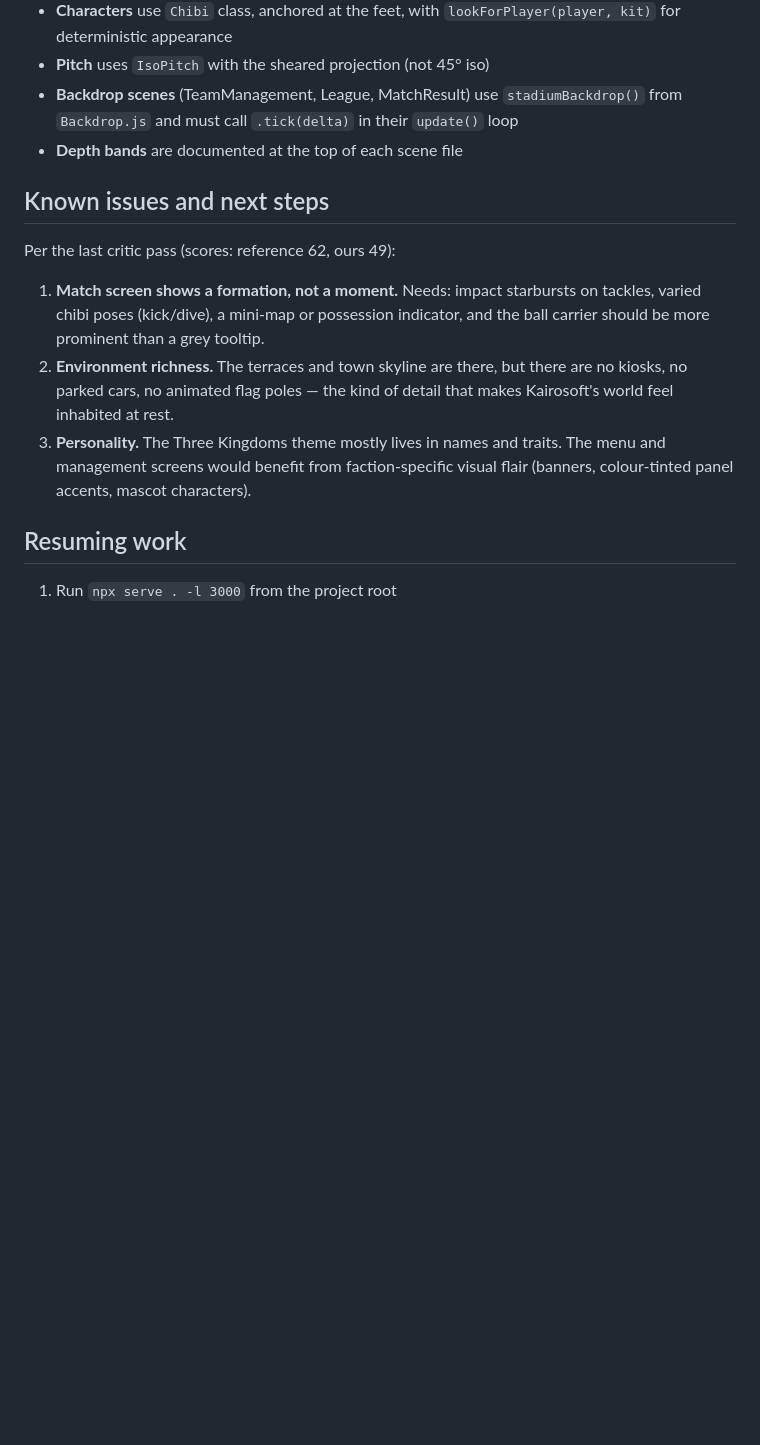
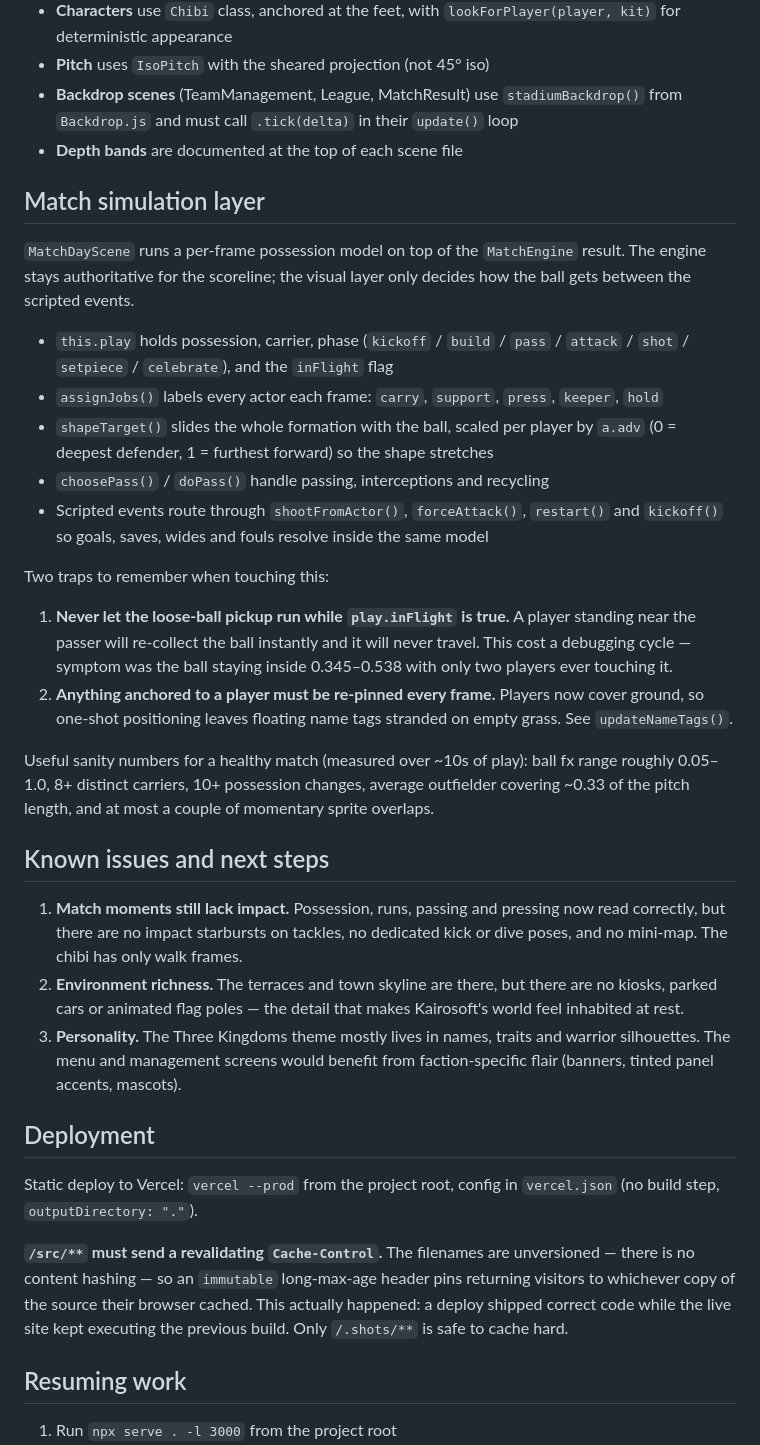
Before and after one commit to onimusya/3k-sim-football, a Markdown page: AGENTS.md, the part around the change. GitHub-like rendering; blank space fills up the shorter version.

Commit message:
Document the match possession model, its two traps, and the caching rule

```diff
--- a/AGENTS.md
+++ b/AGENTS.md
@@ -50,13 +50,59 @@ Every scene imports from `src/art/` and must follow these rules:
 - **Backdrop scenes** (TeamManagement, League, MatchResult) use `stadiumBackdrop()` from `Backdrop.js` and must call `.tick(delta)` in their `update()` loop
 - **Depth bands** are documented at the top of each scene file
 
+## Match simulation layer
+
+`MatchDayScene` runs a per-frame possession model on top of the `MatchEngine`
+result. The engine stays authoritative for the scoreline; the visual layer only
+decides how the ball gets between the scripted events.
+
+- `this.play` holds possession, carrier, phase (`kickoff` / `build` / `pass` /
+  `attack` / `shot` / `setpiece` / `celebrate`), and the `inFlight` flag
+- `assignJobs()` labels every actor each frame: `carry`, `support`, `press`,
+  `keeper`, `hold`
+- `shapeTarget()` slides the whole formation with the ball, scaled per player by
+  `a.adv` (0 = deepest defender, 1 = furthest forward) so the shape stretches
+- `choosePass()` / `doPass()` handle passing, interceptions and recycling
+- Scripted events route through `shootFromActor()`, `forceAttack()`, `restart()`
+  and `kickoff()` so goals, saves, wides and fouls resolve inside the same model
+
+Two traps to remember when touching this:
+
+1. **Never let the loose-ball pickup run while `play.inFlight` is true.** A player
+   standing near the passer will re-collect the ball instantly and it will never
+   travel. This cost a debugging cycle — symptom was the ball staying inside
+   0.345–0.538 with only two players ever touching it.
+2. **Anything anchored to a player must be re-pinned every frame.** Players now
+   cover ground, so one-shot positioning leaves floating name tags stranded on
+   empty grass. See `updateNameTags()`.
+
+Useful sanity numbers for a healthy match (measured over ~10s of play):
+ball fx range roughly 0.05–1.0, 8+ distinct carriers, 10+ possession changes,
+average outfielder covering ~0.33 of the pitch length, and at most a couple of
+momentary sprite overlaps.
+
 ## Known issues and next steps
 
-Per the last critic pass (scores: reference 62, ours 49):
+1. **Match moments still lack impact.** Possession, runs, passing and pressing now
+   read correctly, but there are no impact starbursts on tackles, no dedicated
+   kick or dive poses, and no mini-map. The chibi has only walk frames.
+2. **Environment richness.** The terraces and town skyline are there, but there
+   are no kiosks, parked cars or animated flag poles — the detail that makes
+   Kairosoft's world feel inhabited at rest.
+3. **Personality.** The Three Kingdoms theme mostly lives in names, traits and
+   warrior silhouettes. The menu and management screens would benefit from
+   faction-specific flair (banners, tinted panel accents, mascots).
 
-1. **Match screen shows a formation, not a moment.** Needs: impact starbursts on tackles, varied chibi poses (kick/dive), a mini-map or possession indicator, and the ball carrier should be more prominent than a grey tooltip.
-2. **Environment richness.** The terraces and town skyline are there, but there are no kiosks, no parked cars, no animated flag poles — the kind of detail that makes Kairosoft's world feel inhabited at rest.
-3. **Personality.** The Three Kingdoms theme mostly lives in names and traits. The menu and management screens would benefit from faction-specific visual flair (banners, colour-tinted panel accents, mascot characters).
+## Deployment
+
+Static deploy to Vercel: `vercel --prod` from the project root, config in
+`vercel.json` (no build step, `outputDirectory: "."`).
+
+**`/src/**` must send a revalidating `Cache-Control`.** The filenames are
+unversioned — there is no content hashing — so an `immutable` long-max-age header
+pins returning visitors to whichever copy of the source their browser cached.
+This actually happened: a deploy shipped correct code while the live site kept
+executing the previous build. Only `/.shots/**` is safe to cache hard.
 
 ## Resuming work
 
```
